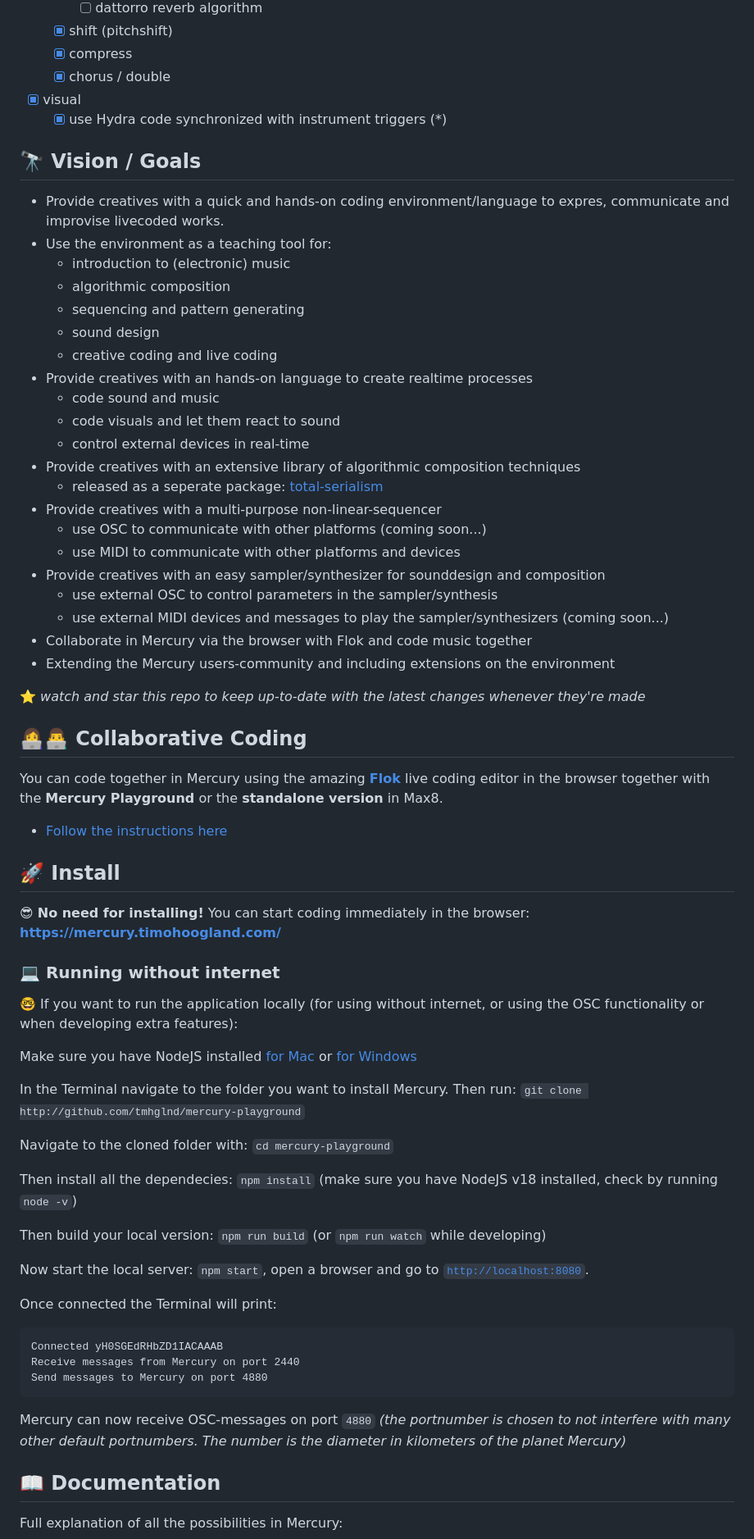
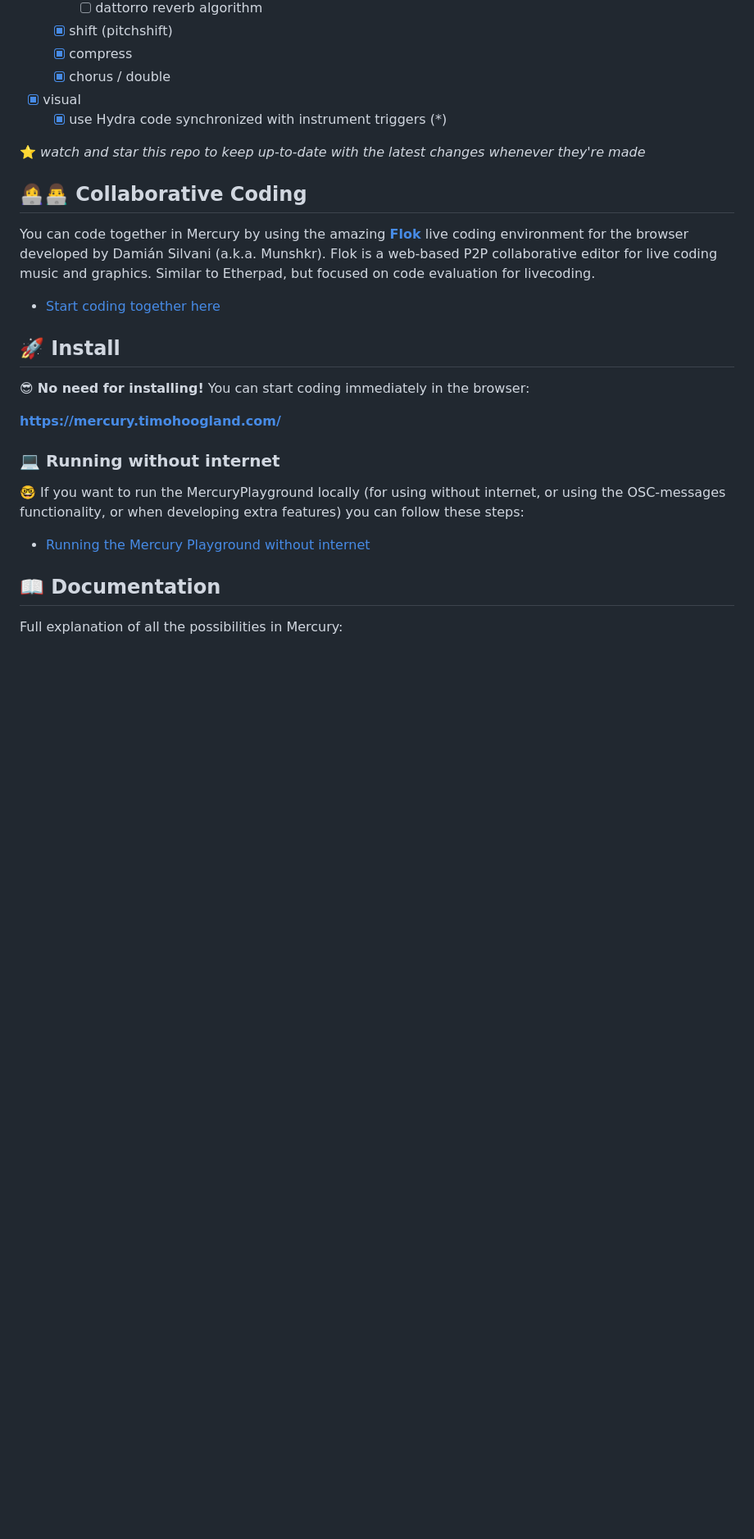
Before and after one commit to tmhglnd/mercury-playground, a Markdown page: README.md, the part around one of its changes. Shown at 82% size. Rendered like a GitHub page; blank space fills up the shorter version.

Commit message:
updated readme with fixed urls

````diff
--- a/README.md
+++ b/README.md
@@ -261,68 +256,25 @@ differences. You may also encounter some discrepancies in syntax and in the docu
 - [x] visual
 	- [x] use Hydra code synchronized with instrument triggers (*)
 
-## 🔭 Vision / Goals
-
-- Provide creatives with a quick and hands-on coding environment/language to expres, communicate and improvise livecoded works.
-- Use the environment as a teaching tool for:
-	- introduction to (electronic) music
-	- algorithmic composition
-	- sequencing and pattern generating
-	- sound design
-	- creative coding and live coding
-- Provide creatives with an hands-on language to create realtime processes
-	- code sound and music
-	- code visuals and let them react to sound
- 	- control external devices in real-time
-- Provide creatives with an extensive library of algorithmic composition techniques
-	- released as a seperate package: [total-serialism](https://www.npmjs.com/package/total-serialism)
-- Provide creatives with a multi-purpose non-linear-sequencer
-	- use OSC to communicate with other platforms (coming soon...)
-	- use MIDI to communicate with other platforms and devices
-- Provide creatives with an easy sampler/synthesizer for sounddesign and composition
-	- use external OSC to control parameters in the sampler/synthesis
-	- use external MIDI devices and messages to play the sampler/synthesizers (coming soon...)
-- Collaborate in Mercury via the browser with Flok and code music together
-- Extending the Mercury users-community and including extensions on the environment
-
 ⭐️ *watch and star this repo to keep up-to-date with the latest changes whenever they're made*
 
 ## 👩‍💻👨‍💻 Collaborative Coding
 
-You can code together in Mercury using the amazing [**Flok**](https://flok.cc/) live coding editor in the browser together with the **Mercury Playground** or the **standalone version** in Max8.
+You can code together in Mercury by using the amazing [**Flok**](https://flok.cc/) live coding environment for the browser developed by Damián Silvani (a.k.a. Munshkr). Flok is a web-based P2P collaborative editor for live coding music and graphics. Similar to Etherpad, but focused on code evaluation for livecoding.
 
-- [Follow the instructions here](https://tmhglnd.github.io/mercury/collaborate.html)
+- [Start coding together here](https://tmhglnd.github.io/mercury/docs/collaborate#flok--mercuryplayground)
 
 ## 🚀 Install
 
 😎 **No need for installing!** You can start coding immediately in the browser:
+
 [**https://mercury.timohoogland.com/**](https://mercury.timohoogland.com/)
 
 ### 💻 Running without internet
 
-🤓 If you want to run the application locally (for using without internet, or using the OSC functionality or when developing extra features):
+🤓 If you want to run the MercuryPlayground locally (for using without internet, or using the OSC-messages functionality, or when developing extra features) you can follow these steps:
 
-Make sure you have NodeJS installed [for Mac](https://nodejs.org/en) or [for Windows](https://nodejs.org/en)
-
-In the Terminal navigate to the folder you want to install Mercury. Then run: `git clone http://github.com/tmhglnd/mercury-playground`
-
-Navigate to the cloned folder with: `cd mercury-playground`
-
-Then install all the dependecies: `npm install` (make sure you have NodeJS v18 installed, check by running `node -v`)
-
-Then build your local version: `npm run build` (or `npm run watch` while developing)
-
-Now start the local server: `npm start`, open a browser and go to [`http://localhost:8080`](http://localhost:8080).
-
-Once connected the Terminal will print:
-
-```
-Connected yH0SGEdRHbZD1IACAAAB
-Receive messages from Mercury on port 2440
-Send messages to Mercury on port 4880
-```
-
-Mercury can now receive OSC-messages on port `4880` *(the portnumber is chosen to not interfere with many other default portnumbers. The number is the diameter in kilometers of the planet Mercury)*
+- [Running the Mercury Playground without internet](https://tmhglnd.github.io/mercury/docs/getting-started#-without-internet)
 
 ## 📖 Documentation
 
````
Also changed, not shown: other parts of README.md (+48 -30 lines).
